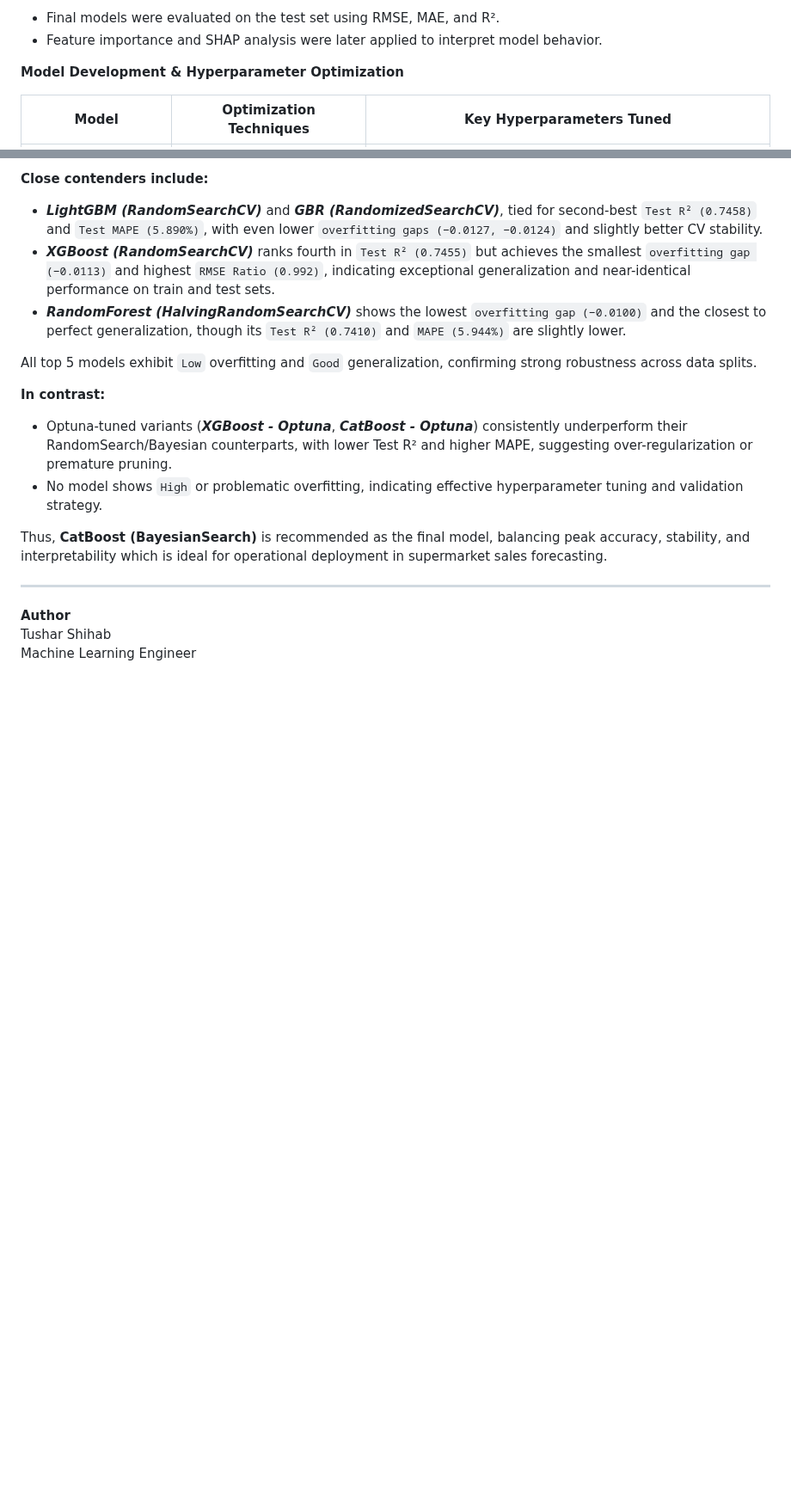
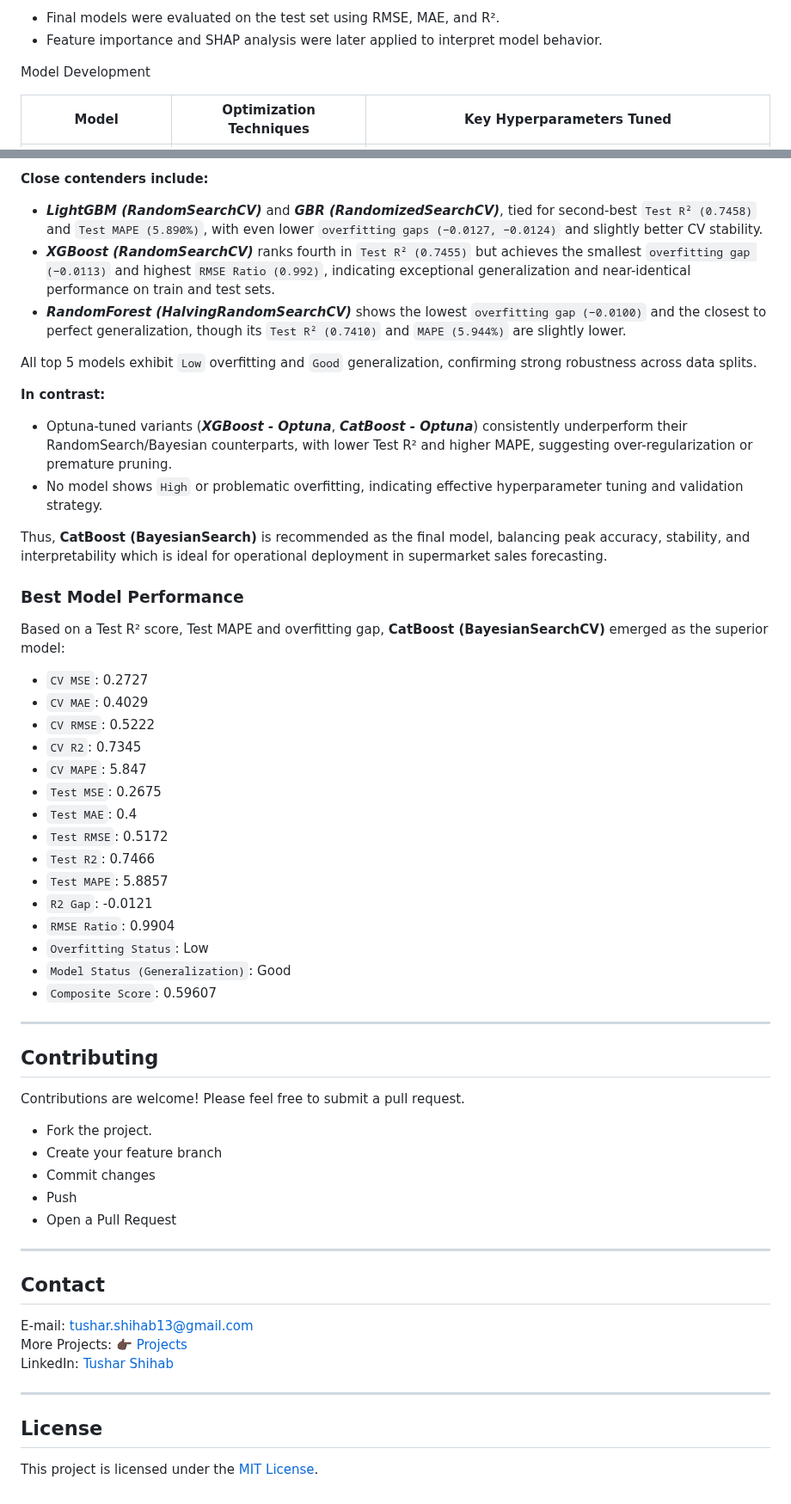
Before and after one commit to tshihab07/Super-Market-Sales-Forecasting, a Markdown page: README.md, 2 parts joined by grey strips. Shown at 86% size. Drawn GitHub-style; blank space fills up the shorter version.

```diff
--- a/README.md
+++ b/README.md
@@ -111,7 +111,7 @@ The overall modeling workflow involved the following stages:
   - Feature importance and SHAP analysis were later applied to interpret model behavior.
 
 
-**Model Development & Hyperparameter Optimization**
+Model Development
 
 | **Model**                       | **Optimization Techniques**                                         | **Key Hyperparameters Tuned**                                                                                                |
 | ------------------------------- | ------------------------------------------------------------------- | ---------------------------------------------------------------------------------------------------------------------------- |
@@ -298,8 +298,47 @@ All top 5 models exhibit `Low` overfitting and `Good` generalization, confirming
 
 Thus, **CatBoost (BayesianSearch)** is recommended as the final model, balancing peak accuracy, stability, and interpretability which is ideal for operational deployment in supermarket sales forecasting.
 
+### Best Model Performance
+
+Based on a Test R² score, Test MAPE and overfitting gap, **CatBoost (BayesianSearchCV)** emerged as the superior model:
+
+- `CV MSE`: 0.2727
+- `CV MAE`: 0.4029
+- `CV RMSE`: 0.5222
+- `CV R2`: 0.7345
+- `CV MAPE`: 5.847
+- `Test MSE`: 0.2675
+- `Test MAE`: 0.4
+- `Test RMSE`: 0.5172
+- `Test R2`: 0.7466
+- `Test MAPE`: 5.8857
+- `R2 Gap`: -0.0121
+- `RMSE Ratio`: 0.9904
+- `Overfitting Status`: Low
+- `Model Status (Generalization)`: Good
+- `Composite Score`: 0.59607
+
 ---
 
-**Author**<br>
-Tushar Shihab<br>
-Machine Learning Engineer
+## Contributing
+
+Contributions are welcome! Please feel free to submit a pull request.
+- Fork the project.
+- Create your feature branch
+- Commit changes
+- Push
+- Open a Pull Request
+
+---
+
+## Contact
+
+E-mail: tushar.shihab13@gmail.com <br>
+More Projects: 👉🏿 [Projects](https://github.com/tshihab07?tab=repositories)<br>
+LinkedIn: [Tushar Shihab](https://www.linkedin.com/in/tshihab07/)
+
+---
+
+## License
+
+This project is licensed under the [MIT License](LICENSE).
```
